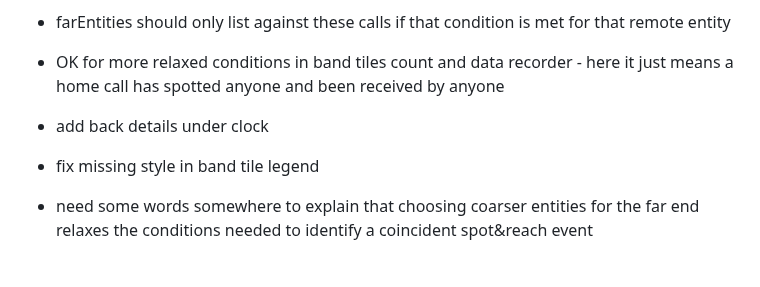
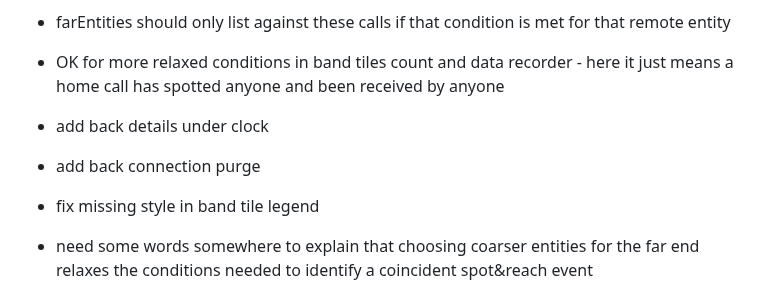
Before and after one commit to G1OJS/BandOpticon, a Markdown page: Change History.md, the part around the change. Rendered like a GitHub page; blank space fills up the shorter version.

```diff
--- a/Change History.md
+++ b/Change History.md
@@ -94,6 +94,7 @@ To do:
   -   farEntities should only list against these calls if that condition is met for that remote entity
   -   OK for more relaxed conditions in band tiles count and data recorder - here it just means a home call has spotted anyone and been received by anyone
   - add back details under clock
+  - add back connection purge
   - fix missing style in band tile legend
   - need some words somewhere to explain that choosing coarser entities for the far end relaxes the conditions needed to identify a coincident spot&reach event
   - combine controls and detailsTop grids? Two rows of "header"?
```
